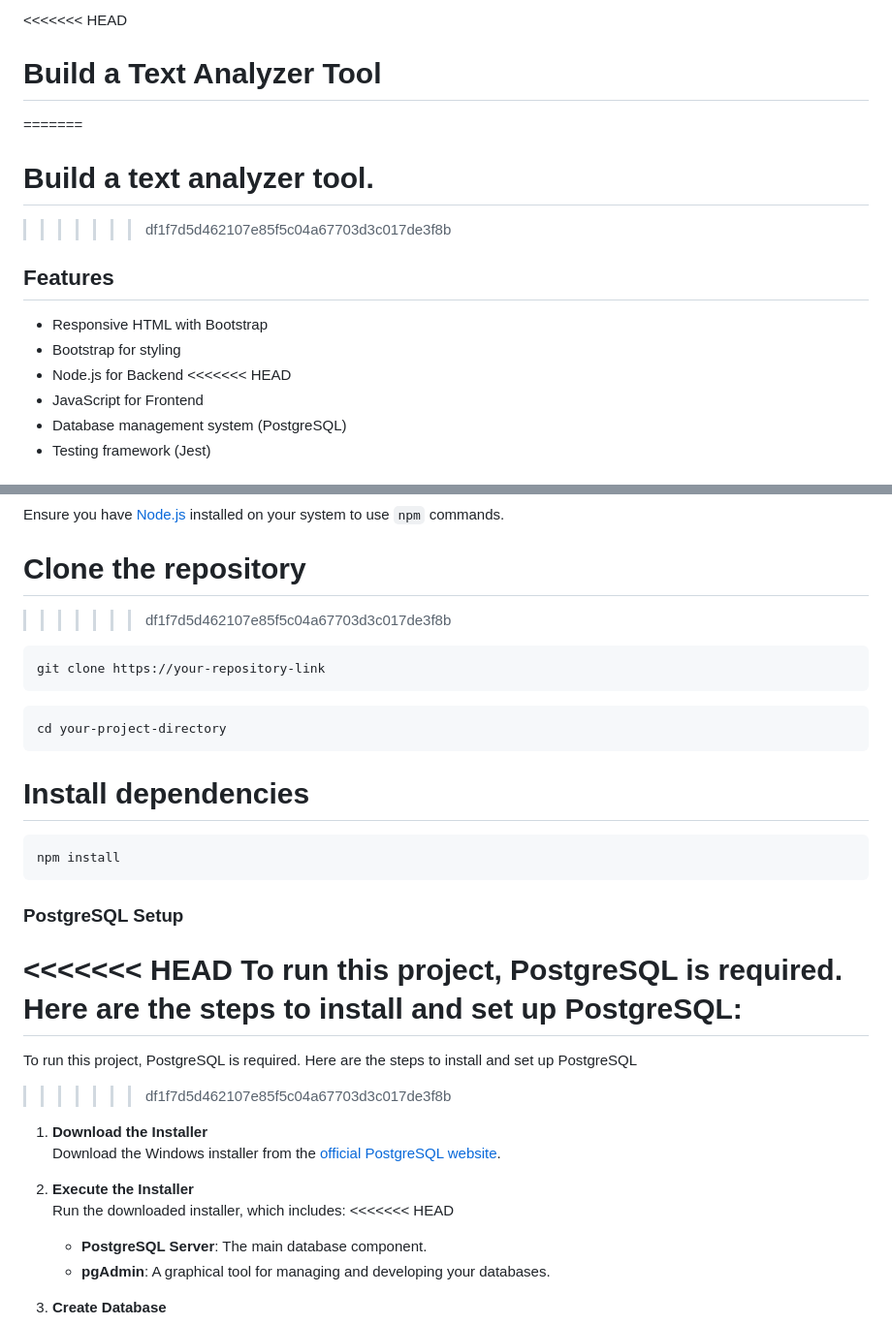
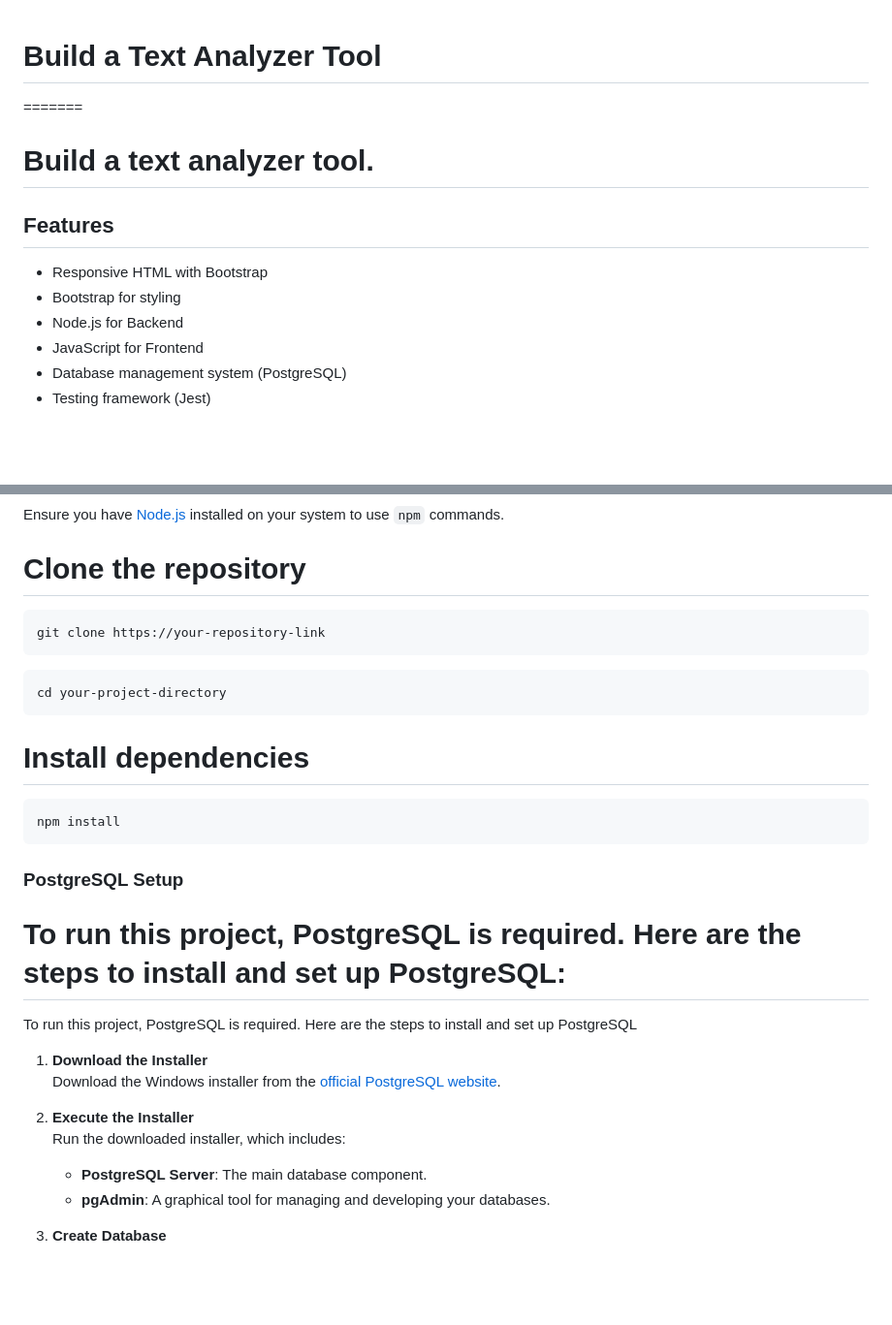
Before and after one commit to NawjisNN/nodejs-postgres-restapi, a Markdown page: README.md, 2 parts joined by grey strips. Shown: that part at 97% size. Drawn GitHub-style; blank space fills up the shorter version.

````diff
--- a/README.md
+++ b/README.md
@@ -1,14 +1,13 @@
-<<<<<<< HEAD
+
 # Build a Text Analyzer Tool
 =======
 # Build a text analyzer tool.
->>>>>>> df1f7d5d462107e85f5c04a67703d3c017de3f8b
+
 
 ## Features
 - Responsive HTML with Bootstrap
 - Bootstrap for styling
 - Node.js for Backend
-<<<<<<< HEAD
 - JavaScript for Frontend
 - Database management system (PostgreSQL)
 - Testing framework (Jest)
@@ -29,7 +28,7 @@ Ensure you have [Node.js](https://nodejs.org/) installed on your system to use `
 
 
 # Clone the repository
->>>>>>> df1f7d5d462107e85f5c04a67703d3c017de3f8b
+
 
 ```bash
 git clone https://your-repository-link
@@ -46,18 +45,17 @@ npm install
 
 ### PostgreSQL Setup
 
-<<<<<<< HEAD
 To run this project, PostgreSQL is required. Here are the steps to install and set up PostgreSQL:
 =======
 To run this project, PostgreSQL is required. Here are the steps to install and set up PostgreSQL
->>>>>>> df1f7d5d462107e85f5c04a67703d3c017de3f8b
+
 
 1. **Download the Installer**
    Download the Windows installer from the [official PostgreSQL website](https://www.postgresql.org/download/windows/).
 
 2. **Execute the Installer**
    Run the downloaded installer, which includes:
-<<<<<<< HEAD
+
     - **PostgreSQL Server**: The main database component.
     - **pgAdmin**: A graphical tool for managing and developing your databases.
 
````
